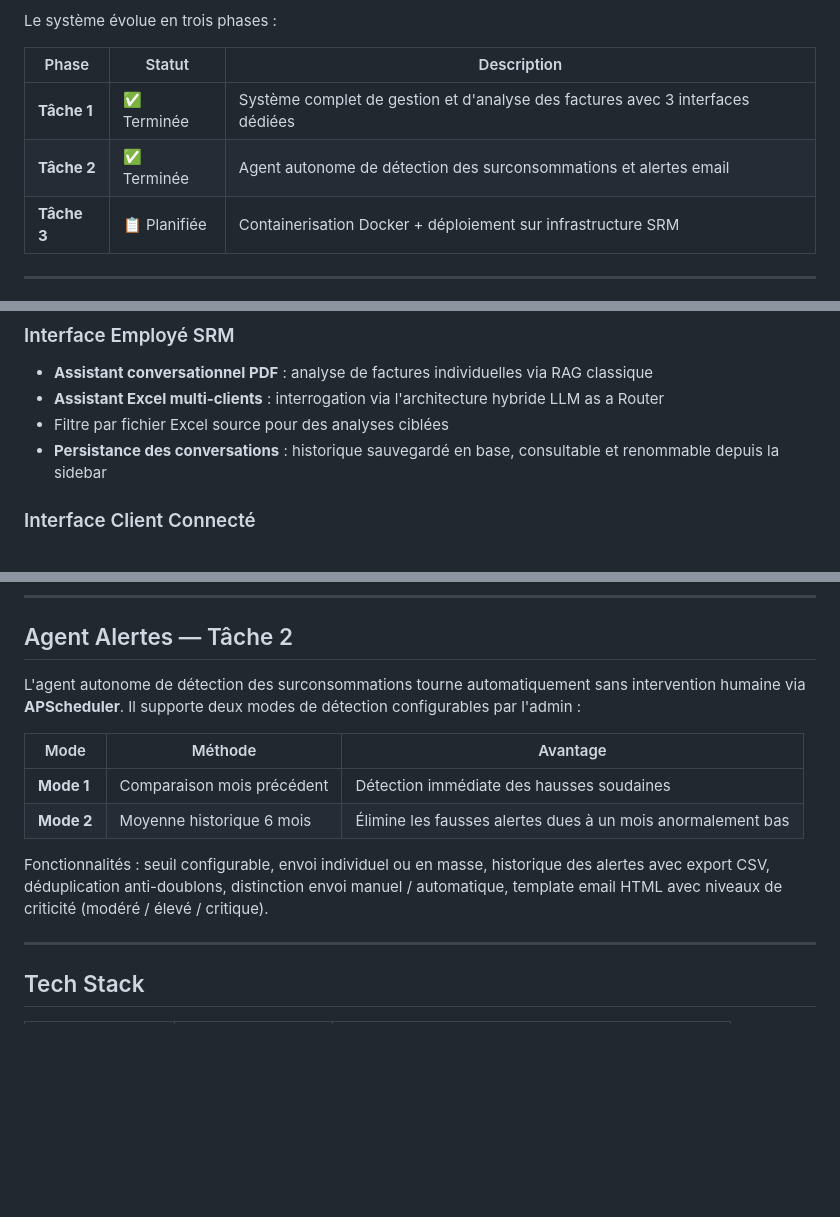
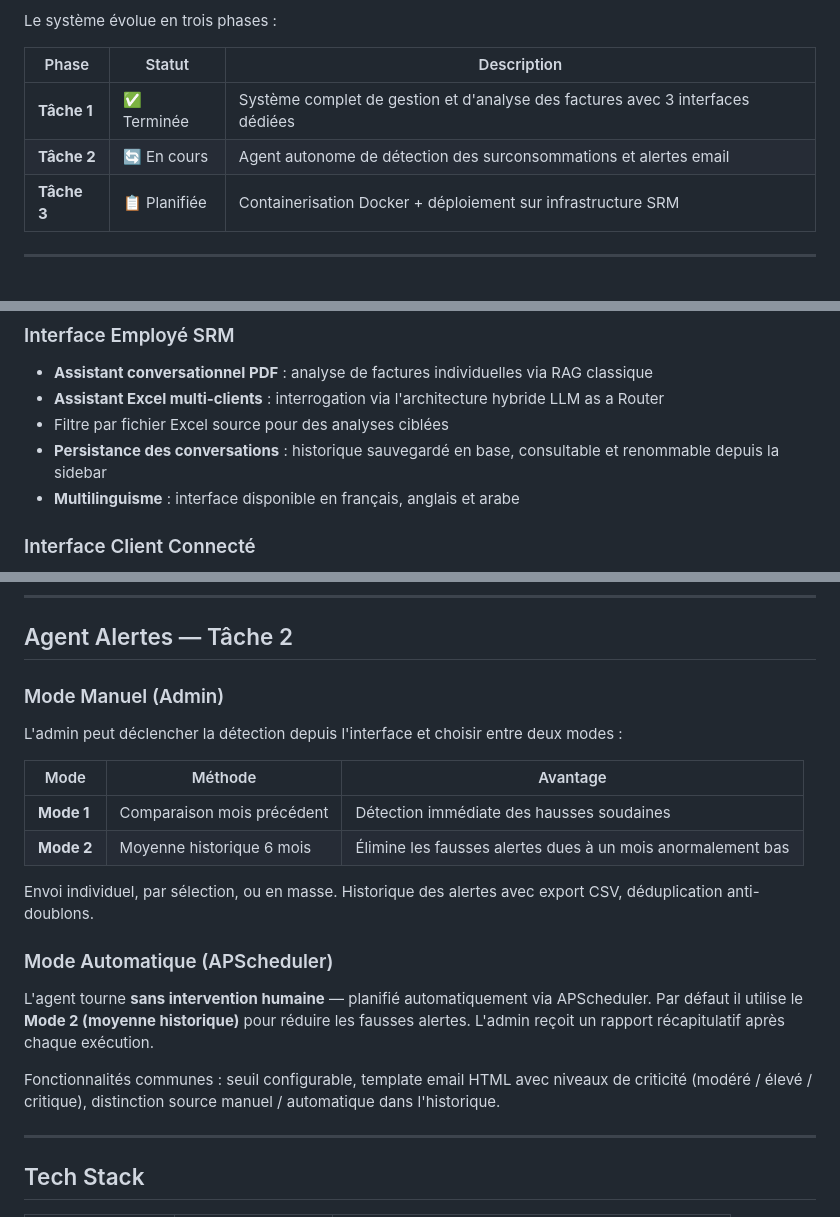
Before and after one commit to BenWafae/srm-intelligent-billing-system, a Markdown page: README.md, 3 parts joined by grey strips. GitHub-like rendering; blank space fills up the shorter version.

Commit message:
docs: fix Task 2 status, add employee multilanguage, restructure agent section

```diff
--- a/README.md
+++ b/README.md
@@ -29,7 +29,7 @@ Le système évolue en trois phases :
 | Phase | Statut | Description |
 |---|---|---|
 | **Tâche 1** | ✅ Terminée | Système complet de gestion et d'analyse des factures avec 3 interfaces dédiées |
-| **Tâche 2** | ✅ Terminée | Agent autonome de détection des surconsommations et alertes email |
+| **Tâche 2** | 🔄 En cours | Agent autonome de détection des surconsommations et alertes email |
 | **Tâche 3** | 📋 Planifiée | Containerisation Docker + déploiement sur infrastructure SRM |
 
 ---
@@ -167,6 +167,7 @@ Question utilisateur (Interface Client)
 - **Assistant Excel multi-clients** : interrogation via l'architecture hybride LLM as a Router
 - Filtre par fichier Excel source pour des analyses ciblées
 - **Persistance des conversations** : historique sauvegardé en base, consultable et renommable depuis la sidebar
+- **Multilinguisme** : interface disponible en français, anglais et arabe
 
 ### Interface Client Connecté
 - Authentification sécurisée par email
@@ -181,14 +182,22 @@ Question utilisateur (Interface Client)
 
 ## Agent Alertes — Tâche 2
 
-L'agent autonome de détection des surconsommations tourne automatiquement sans intervention humaine via **APScheduler**. Il supporte deux modes de détection configurables par l'admin :
+### Mode Manuel (Admin)
+
+L'admin peut déclencher la détection depuis l'interface et choisir entre deux modes :
 
 | Mode | Méthode | Avantage |
 |---|---|---|
 | **Mode 1** | Comparaison mois précédent | Détection immédiate des hausses soudaines |
 | **Mode 2** | Moyenne historique 6 mois | Élimine les fausses alertes dues à un mois anormalement bas |
 
-Fonctionnalités : seuil configurable, envoi individuel ou en masse, historique des alertes avec export CSV, déduplication anti-doublons, distinction envoi manuel / automatique, template email HTML avec niveaux de criticité (modéré / élevé / critique).
+Envoi individuel, par sélection, ou en masse. Historique des alertes avec export CSV, déduplication anti-doublons.
+
+### Mode Automatique (APScheduler)
+
+L'agent tourne **sans intervention humaine** — planifié automatiquement via APScheduler. Par défaut il utilise le **Mode 2 (moyenne historique)** pour réduire les fausses alertes. L'admin reçoit un rapport récapitulatif après chaque exécution.
+
+Fonctionnalités communes : seuil configurable, template email HTML avec niveaux de criticité (modéré / élevé / critique), distinction source manuel / automatique dans l'historique.
 
 ---
 
```
